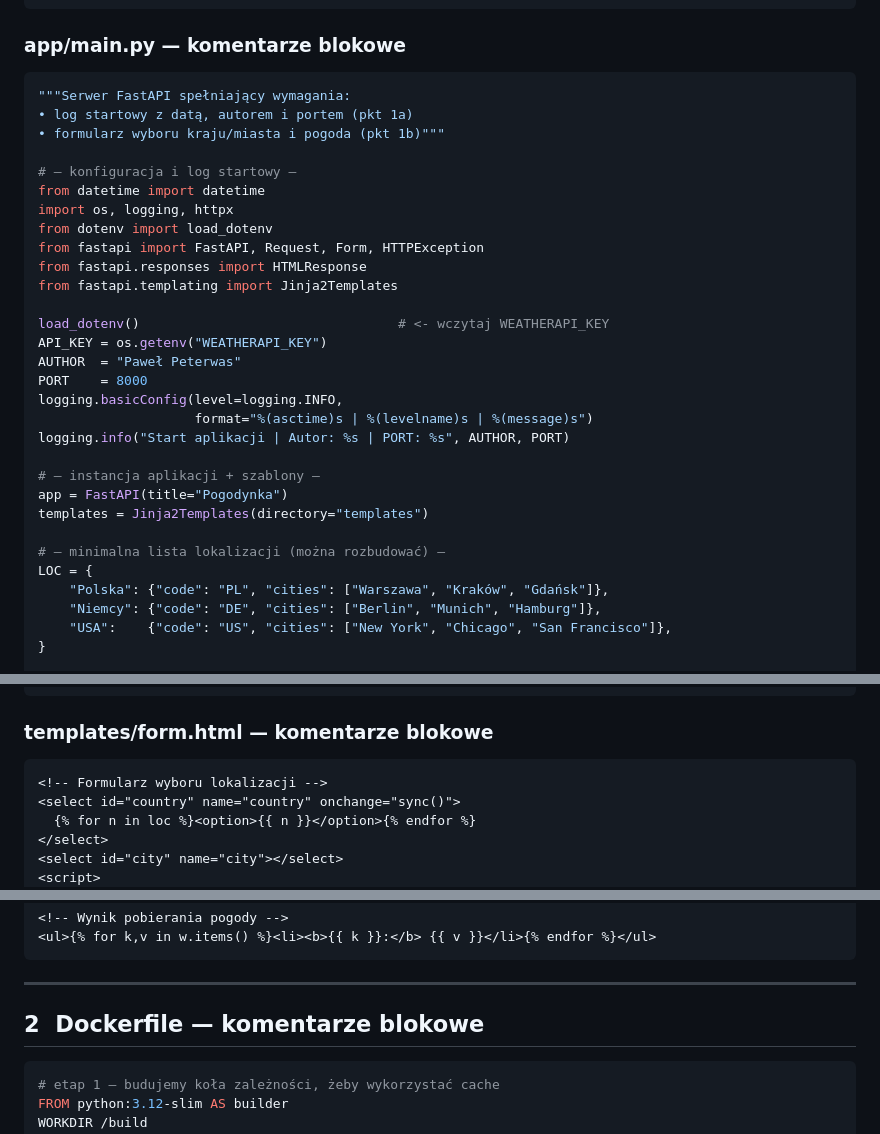
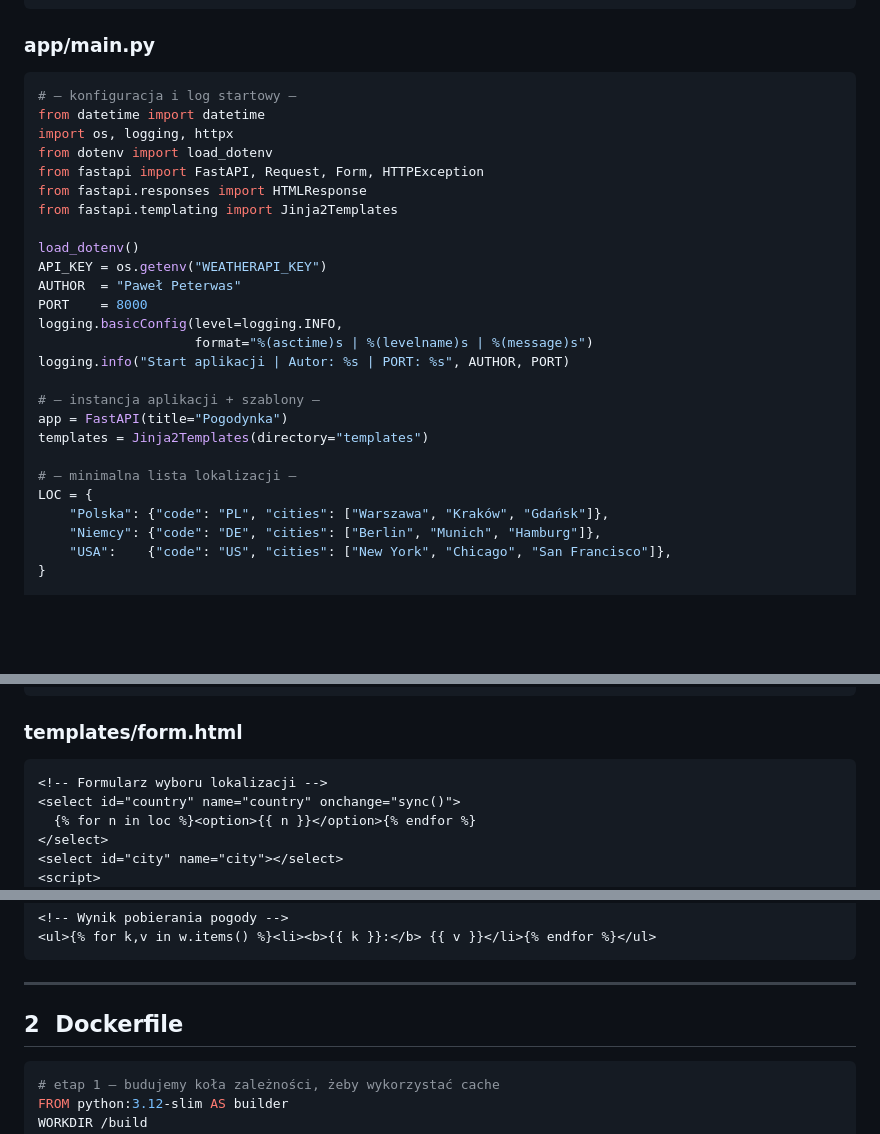
Before and after one commit to Pawlox62/pogodynka, a Markdown page: README.md, 3 parts joined by grey strips. Drawn GitHub-style; blank space fills up the shorter version.

````diff
--- a/README.md
+++ b/README.md
@@ -20,13 +20,9 @@ Obraz Docker Hub: [https://hub.docker.com/r/pawloxdocker/pogodynka](https://hu
 └── Dockerfile         ← wieloetapowa budowa obrazu
 ```
 
-### app/main.py — komentarze blokowe
+### app/main.py
 
 ```python
-"""Serwer FastAPI spełniający wymagania:
-• log startowy z datą, autorem i portem (pkt 1a)
-• formularz wyboru kraju/miasta i pogoda (pkt 1b)"""
-
 # — konfiguracja i log startowy —
 from datetime import datetime
 import os, logging, httpx
@@ -35,7 +31,7 @@ from fastapi import FastAPI, Request, Form, HTTPException
 from fastapi.responses import HTMLResponse
 from fastapi.templating import Jinja2Templates
 
-load_dotenv()                                 # <‑ wczytaj WEATHERAPI_KEY
+load_dotenv()
 API_KEY = os.getenv("WEATHERAPI_KEY")
 AUTHOR  = "Paweł Peterwas"
 PORT    = 8000
@@ -47,7 +43,7 @@ logging.info("Start aplikacji | Autor: %s | PORT: %s", AUTHOR, PORT)
 app = FastAPI(title="Pogodynka")
 templates = Jinja2Templates(directory="templates")
 
-# — minimalna lista lokalizacji (można rozbudować) —
+# — minimalna lista lokalizacji —
 LOC = {
     "Polska": {"code": "PL", "cities": ["Warszawa", "Kraków", "Gdańsk"]},
     "Niemcy": {"code": "DE", "cities": ["Berlin", "Munich", "Hamburg"]},
@@ -91,7 +87,7 @@ async def show(request: Request, country: str = Form(...), city: str = Form(...)
     })
 ```
 
-### templates/form.html — komentarze blokowe
+### templates/form.html
 
 ```html
 <!-- Formularz wyboru lokalizacji -->
@@ -119,7 +115,7 @@ async def show(request: Request, country: str = Form(...), city: str = Form(...)
 
 ---
 
-## 2  Dockerfile — komentarze blokowe
+## 2  Dockerfile
 
 ```dockerfile
 # etap 1 — budujemy koła zależności, żeby wykorzystać cache
````
